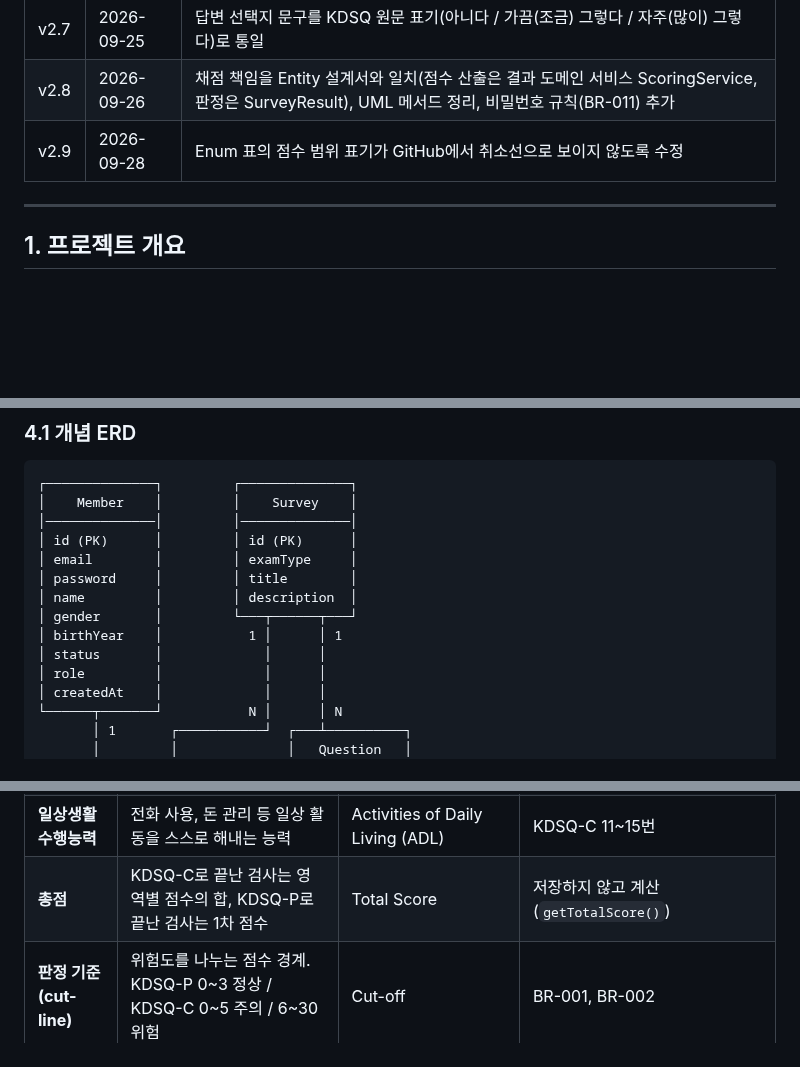
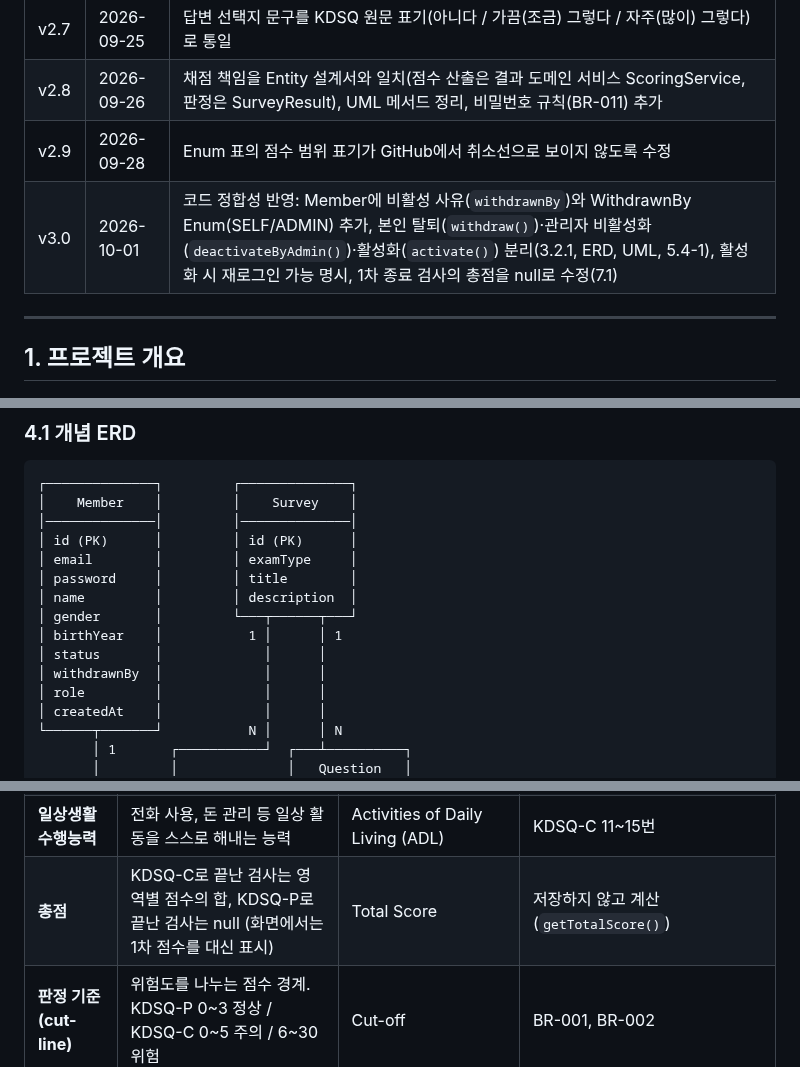
Before and after one commit to ekdud01/Mini_Project_2, a Markdown page: 필수제출문서/1.도메인설계서_2조.md, 3 parts joined by grey strips. Rendered like a GitHub page; blank space fills up the shorter version.

```diff
--- a/필수제출문서/1.도메인설계서_2조.md
+++ b/필수제출문서/1.도메인설계서_2조.md
@@ -22,6 +22,7 @@
 | v2.7 | 2026-09-25 | 답변 선택지 문구를 KDSQ 원문 표기(아니다 / 가끔(조금) 그렇다 / 자주(많이) 그렇다)로 통일 |
 | v2.8 | 2026-09-26 | 채점 책임을 Entity 설계서와 일치(점수 산출은 결과 도메인 서비스 ScoringService, 판정은 SurveyResult), UML 메서드 정리, 비밀번호 규칙(BR-011) 추가 |
 | v2.9 | 2026-09-28 | Enum 표의 점수 범위 표기가 GitHub에서 취소선으로 보이지 않도록 수정 |
+| v3.0 | 2026-10-01 | 코드 정합성 반영: Member에 비활성 사유(`withdrawnBy`)와 WithdrawnBy Enum(SELF/ADMIN) 추가, 본인 탈퇴(`withdraw()`)·관리자 비활성화(`deactivateByAdmin()`)·활성화(`activate()`) 분리(3.2.1, ERD, UML, 5.4-1), 활성화 시 재로그인 가능 명시, 1차 종료 검사의 총점을 null로 수정(7.1) |
 
 ---
 
@@ -237,6 +238,7 @@
 │ gender       │         └───┬──────┬───┘
 │ birthYear    │           1 │      │ 1
 │ status       │             │      │
+│ withdrawnBy  │             │      │
 │ role         │             │      │
 │ createdAt    │             │      │
 └──────┬───────┘           N │      │ N
@@ -407,7 +421,7 @@ classDiagram
 | **1차 점수** | KDSQ-P 5문항 점수의 합 | First Score | `firstScore` |
 | **영역별 점수** | KDSQ-C를 5문항씩 나눈 세 영역의 합: 기억력(1\~5번), 기타 인지기능(6\~10번), 일상생활 수행능력(11\~15번) | Domain Score | `memoryScore`, `otherScore`, `adlScore` |
 | **일상생활 수행능력** | 전화 사용, 돈 관리 등 일상 활동을 스스로 해내는 능력 | Activities of Daily Living (ADL) | KDSQ-C 11\~15번 |
-| **총점** | KDSQ-C로 끝난 검사는 영역별 점수의 합, KDSQ-P로 끝난 검사는 1차 점수 | Total Score | 저장하지 않고 계산 (`getTotalScore()`) |
+| **총점** | KDSQ-C로 끝난 검사는 영역별 점수의 합, KDSQ-P로 끝난 검사는 null (화면에서는 1차 점수를 대신 표시) | Total Score | 저장하지 않고 계산 (`getTotalScore()`) |
 | **판정 기준(cut-line)** | 위험도를 나누는 점수 경계. KDSQ-P 0\~3 정상 / KDSQ-C 0\~5 주의 / 6\~30 위험 | Cut-off | BR-001, BR-002 |
 | **정상** | KDSQ-P 0\~3점으로 1차에서 종료된 결과 | Normal | 솔루션 제공 없음 |
 | **주의** | 2차 검사 결과 KDSQ-C 0\~5점 | Borderline | 솔루션 제공 |
```
Also changed, not shown: other parts of 필수제출문서/1.도메인설계서_2조.md (+17 -5 lines).
